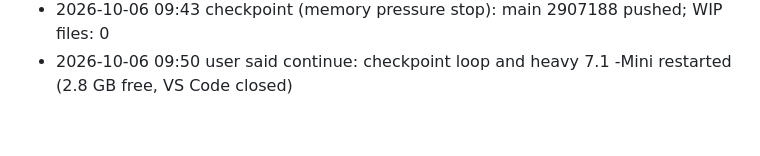
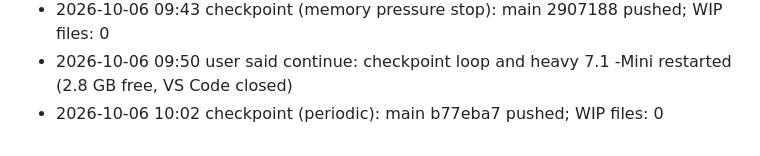
Before and after one commit to harutoNaiz/veil, a Markdown page: orchestration/progress/LOG.md, the part around the change. Rendered like a GitHub page.

Commit message:
[checkpoint] Orchestration state 2026-10-06 10:14 (periodic)
Co-Authored-By: Claude Opus 5.5 <noreply@anthropic.com>

```diff
--- a/orchestration/progress/LOG.md
+++ b/orchestration/progress/LOG.md
@@ -280,3 +280,4 @@ Events:
 - 2026-10-06 09:43 heavy 7.1 -Mini and the checkpoint loop were stopped by Claude Code (system critically low on memory); waiting for the user before restarting
 - 2026-10-06 09:43 checkpoint (memory pressure stop): main 2907188 pushed; WIP files: 0
 - 2026-10-06 09:50 user said continue: checkpoint loop and heavy 7.1 -Mini restarted (2.8 GB free, VS Code closed)
+- 2026-10-06 10:02 checkpoint (periodic): main b77eba7 pushed; WIP files: 0
```
